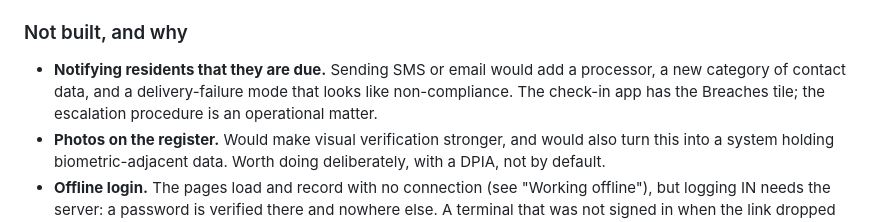
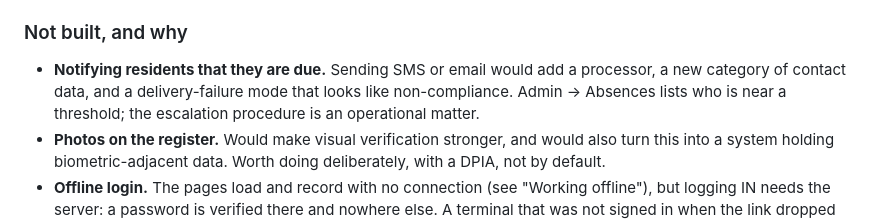
Before and after one commit to tenzingdigital/check-in, a Markdown page: README.md, the part around the change. Drawn GitHub-style.

Commit message:
docs: the Not-built note points at Admin → Absences
Co-Authored-By: Claude Fable 5.1 <noreply@anthropic.com>
Claude-Session: https://claude.ai/code/session_01QMp1iENRi9GJLzm3baLCQy

```diff
--- a/README.md
+++ b/README.md
@@ -742,8 +742,8 @@ served CSP matches the served HTML.
 
 - **Notifying residents that they are due.** Sending SMS or email would add a
   processor, a new category of contact data, and a delivery-failure mode that
-  looks like non-compliance. The check-in app has the Breaches tile; the
-  escalation procedure is an operational matter.
+  looks like non-compliance. Admin → Absences lists who is near a threshold;
+  the escalation procedure is an operational matter.
 - **Photos on the register.** Would make visual verification stronger, and would
   also turn this into a system holding biometric-adjacent data. Worth doing
   deliberately, with a DPIA, not by default.
```
